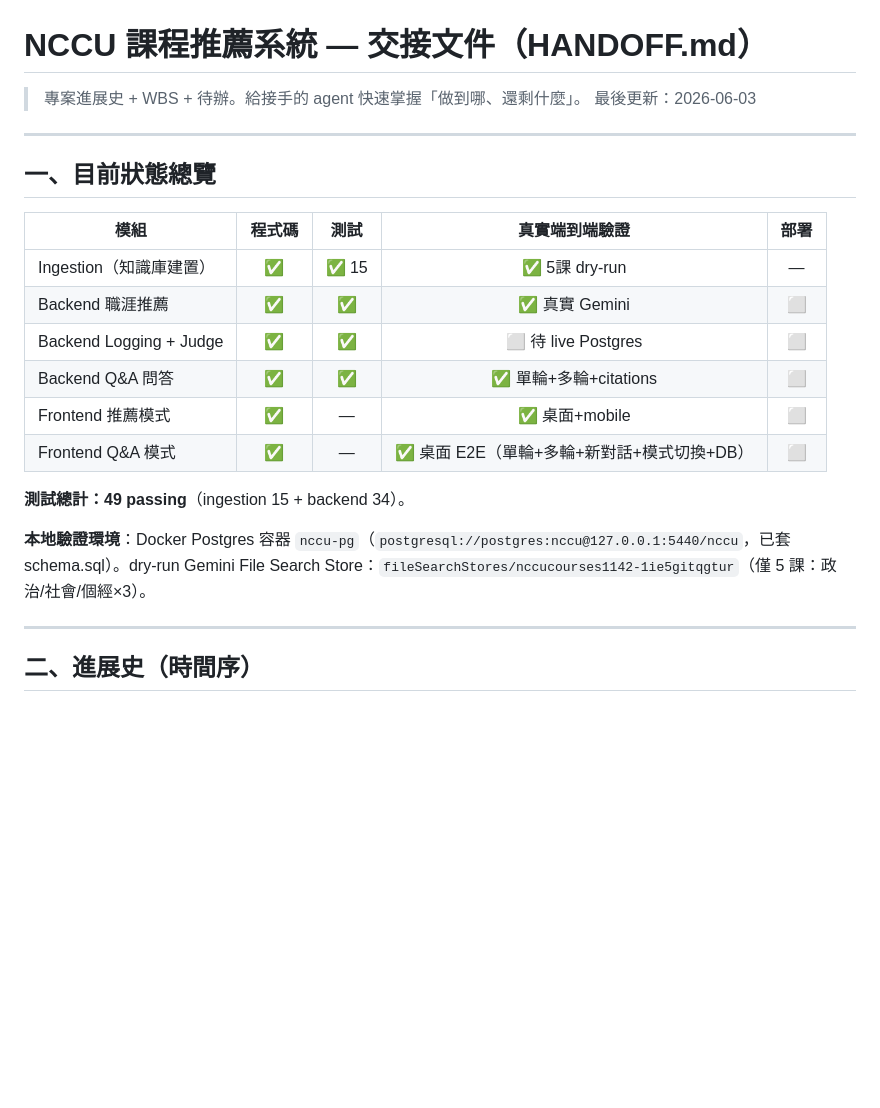
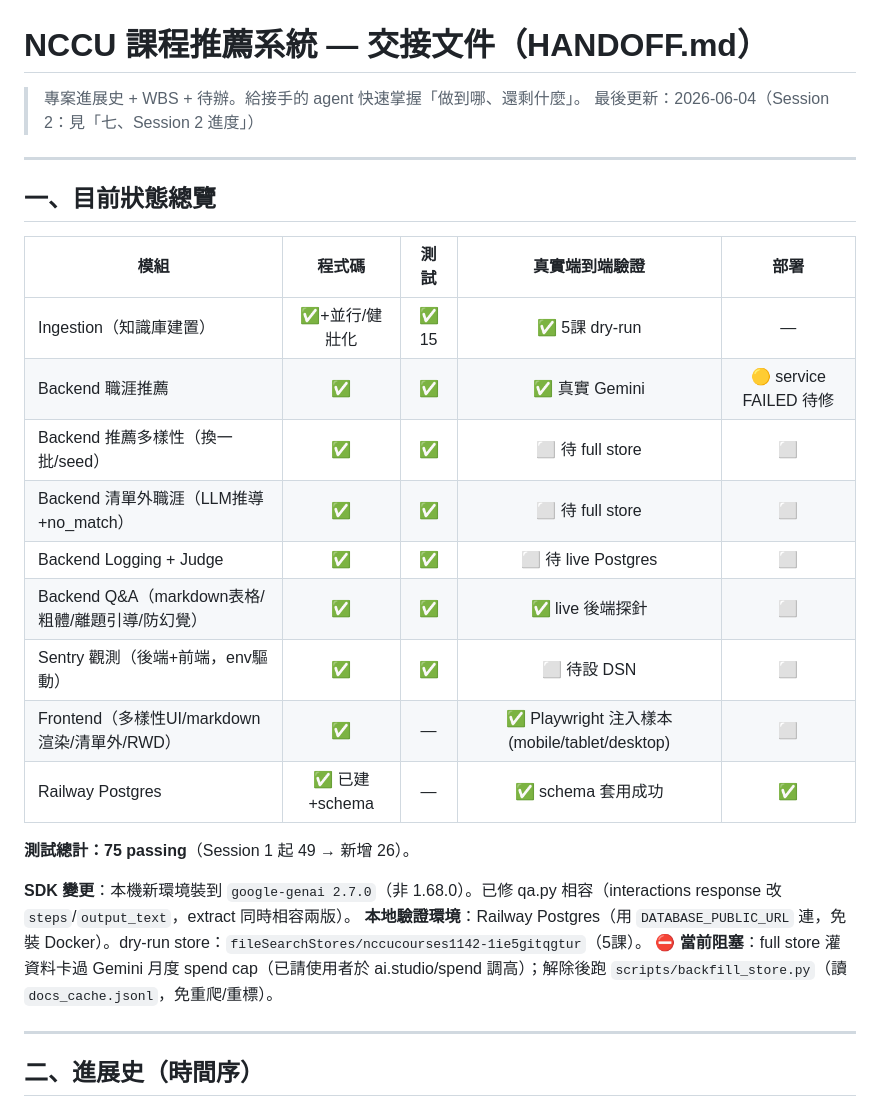
Before and after one commit to albertpeng678/NCCU-POC, a Markdown page: HANDOFF.md, the part around one of its changes. GitHub-like rendering; blank space fills up the shorter version.

Commit message:
docs(handoff): Session 2 進度（Q&A強化/多樣性/清單外職涯/Sentry/RWD/Postgres）+ ingestion spend-cap 卡點與 backfill 復原
Co-Authored-By: Claude Opus 4.8 <noreply@anthropic.com>

```diff
--- a/HANDOFF.md
+++ b/HANDOFF.md
@@ -1,7 +1,7 @@
 # NCCU 課程推薦系統 — 交接文件（HANDOFF.md）
 
 > 專案進展史 + WBS + 待辦。給接手的 agent 快速掌握「做到哪、還剩什麼」。
-> 最後更新：2026-06-03
+> 最後更新：2026-06-04（Session 2：見「七、Session 2 進度」）
 
 ---
 
@@ -9,16 +9,21 @@
 
 | 模組 | 程式碼 | 測試 | 真實端到端驗證 | 部署 |
 |------|:---:|:---:|:---:|:---:|
-| Ingestion（知識庫建置） | ✅ | ✅ 15 | ✅ 5課 dry-run | — |
-| Backend 職涯推薦 | ✅ | ✅ | ✅ 真實 Gemini | ⬜ |
+| Ingestion（知識庫建置） | ✅+並行/健壯化 | ✅ 15 | ✅ 5課 dry-run | — |
+| Backend 職涯推薦 | ✅ | ✅ | ✅ 真實 Gemini | 🟡 service FAILED 待修 |
+| Backend 推薦多樣性（換一批/seed） | ✅ | ✅ | ⬜ 待 full store | ⬜ |
+| Backend 清單外職涯（LLM推導+no_match） | ✅ | ✅ | ⬜ 待 full store | ⬜ |
 | Backend Logging + Judge | ✅ | ✅ | ⬜ 待 live Postgres | ⬜ |
-| Backend Q&A 問答 | ✅ | ✅ | ✅ 單輪+多輪+citations | ⬜ |
-| Frontend 推薦模式 | ✅ | — | ✅ 桌面+mobile | ⬜ |
-| Frontend Q&A 模式 | ✅ | — | ✅ 桌面 E2E（單輪+多輪+新對話+模式切換+DB） | ⬜ |
+| Backend Q&A（markdown表格/粗體/離題引導/防幻覺） | ✅ | ✅ | ✅ live 後端探針 | ⬜ |
+| Sentry 觀測（後端+前端，env驅動） | ✅ | ✅ | ⬜ 待設 DSN | ⬜ |
+| Frontend（多樣性UI/markdown渲染/清單外/RWD） | ✅ | — | ✅ Playwright 注入樣本(mobile/tablet/desktop) | ⬜ |
+| Railway Postgres | ✅ 已建+schema | — | ✅ schema 套用成功 | ✅ |
 
-**測試總計：49 passing**（ingestion 15 + backend 34）。
+**測試總計：75 passing**（Session 1 起 49 → 新增 26）。
 
-**本地驗證環境**：Docker Postgres 容器 `nccu-pg`（`postgresql://postgres:nccu@127.0.0.1:5440/nccu`，已套 schema.sql）。dry-run Gemini File Search Store：`fileSearchStores/nccucourses1142-1ie5gitqgtur`（僅 5 課：政治/社會/個經×3）。
+**SDK 變更**：本機新環境裝到 `google-genai 2.7.0`（非 1.68.0）。已修 qa.py 相容（interactions response 改 `steps`/`output_text`，extract 同時相容兩版）。
+**本地驗證環境**：Railway Postgres（用 `DATABASE_PUBLIC_URL` 連，免裝 Docker）。dry-run store：`fileSearchStores/nccucourses1142-1ie5gitqgtur`（5課）。
+**⛔ 當前阻塞**：full store 灌資料卡過 Gemini 月度 spend cap（已請使用者於 ai.studio/spend 調高）；解除後跑 `scripts/backfill_store.py`（讀 `docs_cache.jsonl`，免重爬/重標）。
 
 ---
 
```
Also changed, not shown: other parts of HANDOFF.md (+25 -0 lines).
